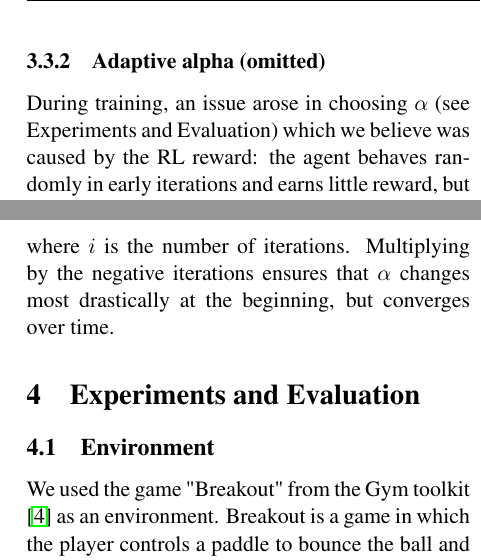
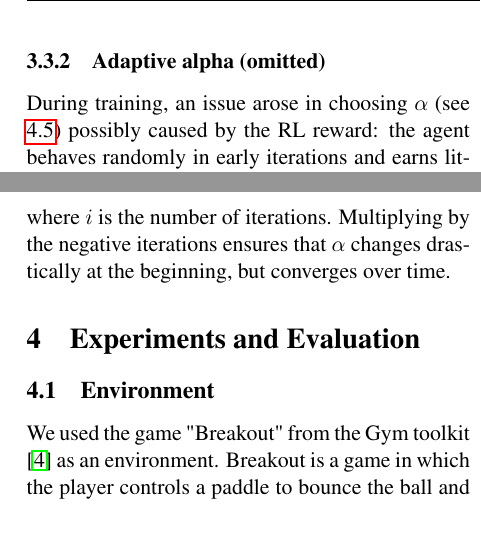
Before and after one commit to jabader97/DataCompression, a LaTeX document (doc/final_paper/final_paper.tex, which reads doc/final_paper/tex/03_Methods.tex): two parts of the columns of page 3 of 6, joined at a grey line, cut so that both start at the same text, the shorter picture padded with empty space. Compiled offline with pdfLaTeX.

Commit message:
Small edits

```diff
--- a/doc/final_paper/tex/03_Methods.tex
+++ b/doc/final_paper/tex/03_Methods.tex
@@ -155,8 +155,7 @@
 
 
     \subsubsection{Adaptive alpha (omitted)}\label{sub:Adaptive_Alpha}
-        During training, an issue arose in choosing $\alpha$ (see Experiments and
-        Evaluation) which we believe was caused by the RL reward: the agent behaves
+        During training, an issue arose in choosing $\alpha$ (see \ref{sub:adaptive_alpha_exp}) possibly caused by the RL reward: the agent behaves
         randomly in early iterations and earns little reward, but improves
         drastically once learning starts. Therefore, choosing $\alpha$ too large
         prevents the agent from ever learning to complete the task, while choosing
@@ -170,5 +169,5 @@
             \alpha = \alpha \cdot 10 \cdot e^{-i / 1000}
         \end{equation}
         where $i$ is the number of iterations. Multiplying by the negative iterations
-        ensures that $\alpha$ changes most drastically at the beginning, but
+        ensures that $\alpha$ changes drastically at the beginning, but
         converges over time.
```
Also changed, not shown: doc/final_paper/tex/04_Evaluation.tex (+1 -1 lines).
